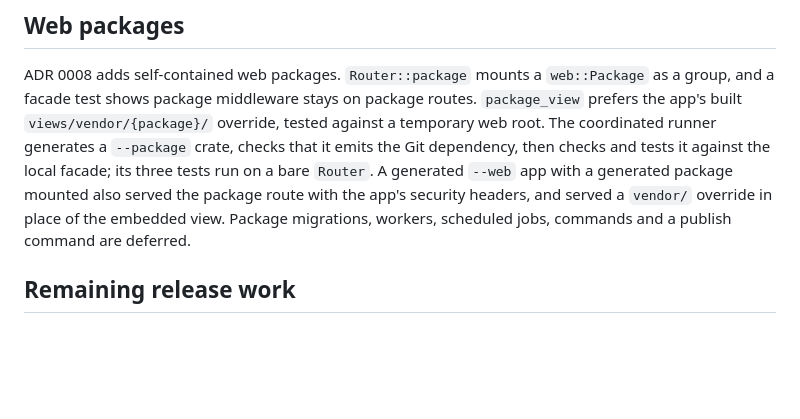
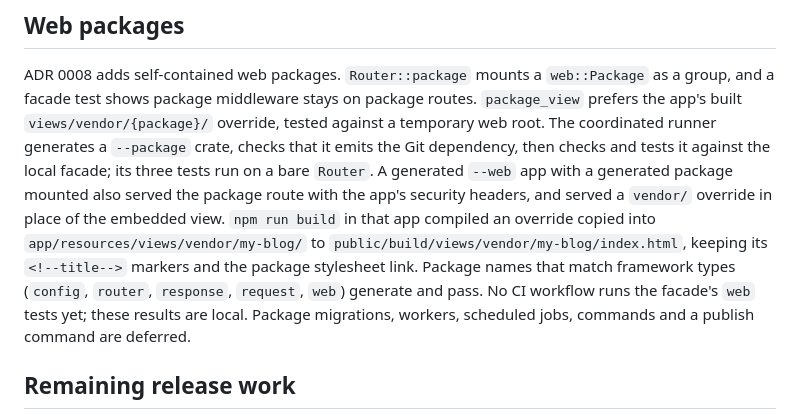
Before and after one commit to rustclamp/rustclamp, a Markdown page: docs/evidence/phase9-progress.md, the part around the change. Drawn GitHub-style; blank space fills up the shorter version.

Commit message:
docs(phase9): record Vite build of package view overrides

```diff
--- a/docs/evidence/phase9-progress.md
+++ b/docs/evidence/phase9-progress.md
@@ -154,7 +154,13 @@ coordinated runner generates a `--package` crate, checks that it emits the Git
 dependency, then checks and tests it against the local facade; its three tests
 run on a bare `Router`. A generated `--web` app with a generated package mounted
 also served the package route with the app's security headers, and served a
-`vendor/` override in place of the embedded view. Package migrations, workers,
+`vendor/` override in place of the embedded view. `npm run build` in that app
+compiled an override copied into `app/resources/views/vendor/my-blog/` to
+`public/build/views/vendor/my-blog/index.html`, keeping its `<!--title-->`
+markers and the package stylesheet link. Package names that match framework
+types (`config`, `router`, `response`, `request`, `web`) generate and pass.
+No CI workflow runs the facade's `web` tests yet; these results are local.
+Package migrations, workers,
 scheduled jobs, commands and a publish command are deferred.
 
 ## Remaining release work
```
